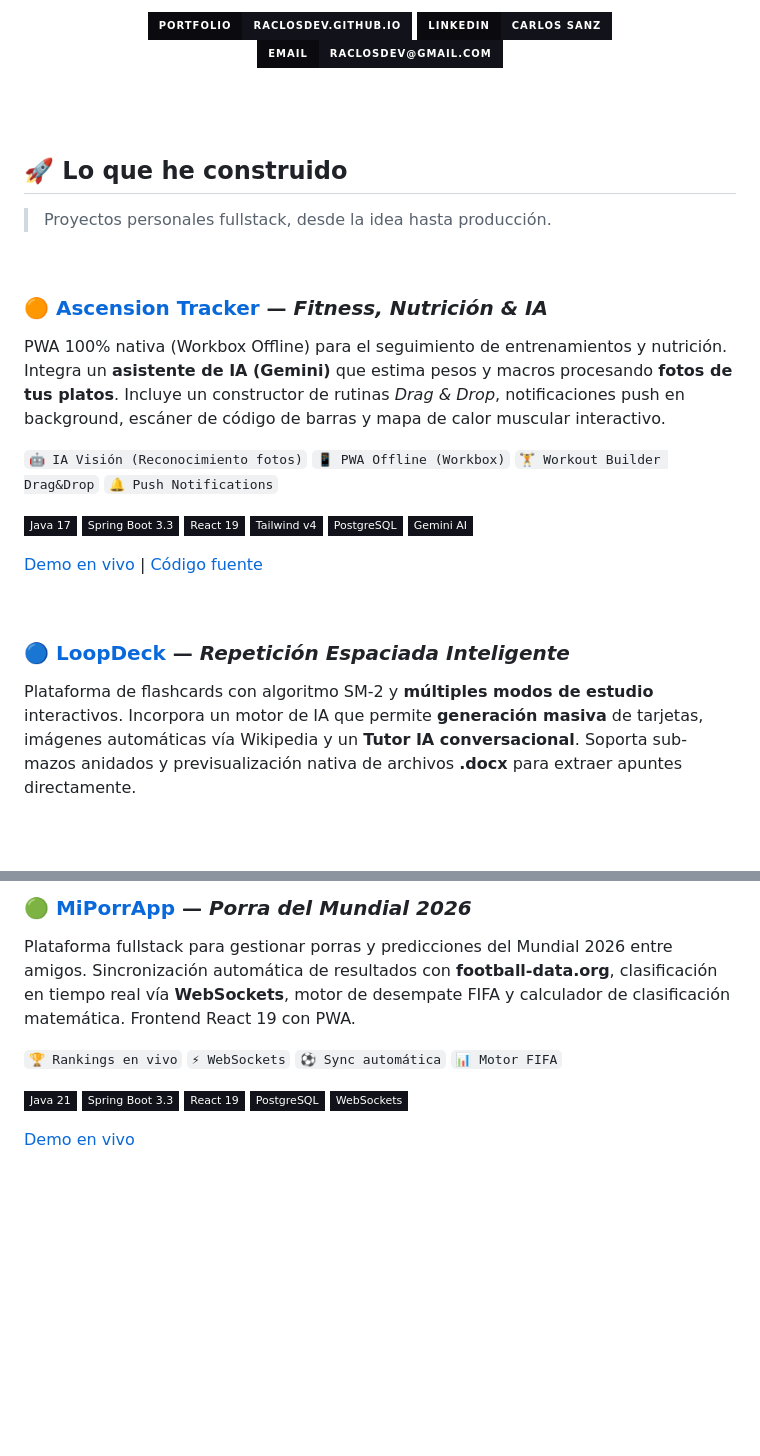
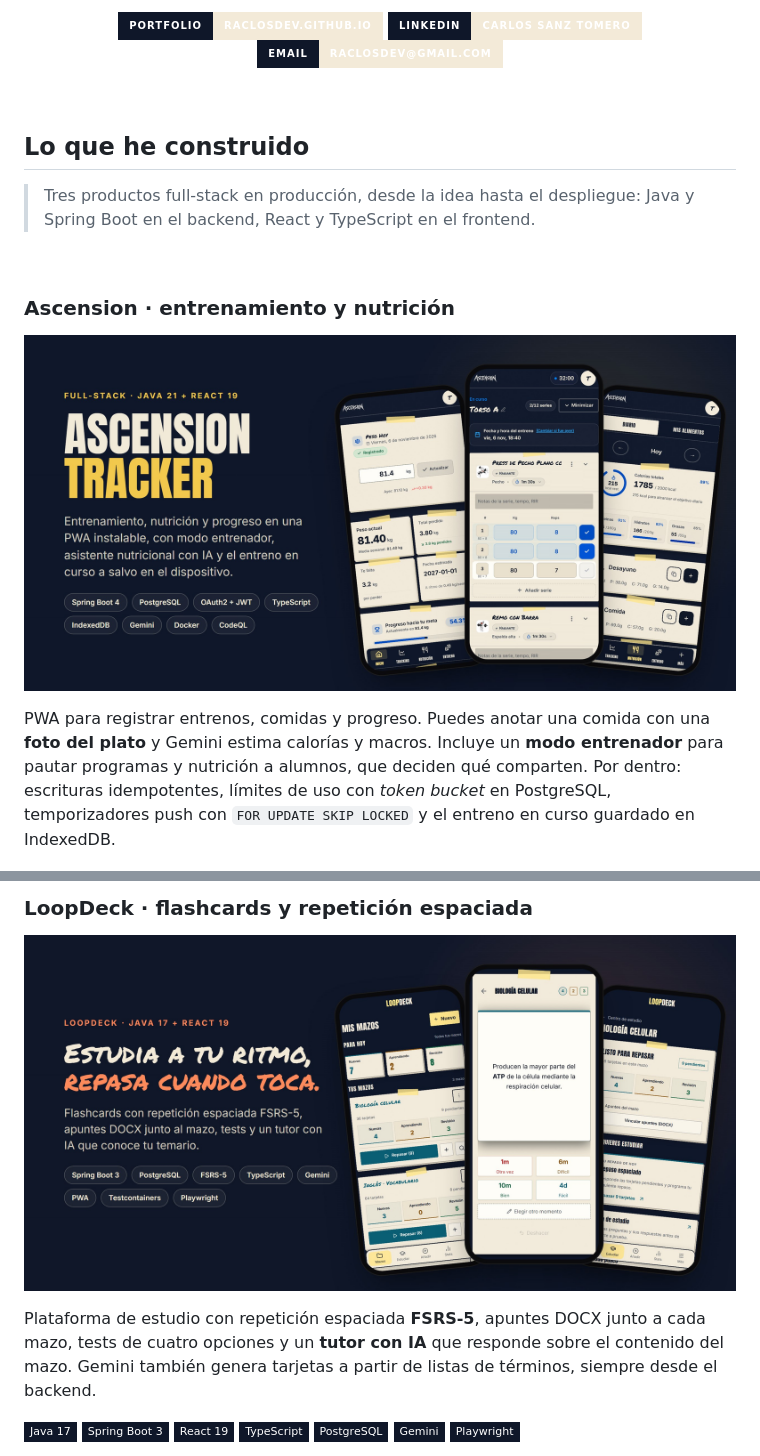
Before and after one commit to RaclosDev/RaclosDev, a Markdown page: README.md, 2 parts joined by grey strips. Rendered like a GitHub page; pictures changed too: projects/ascension.jpg (added), projects/loopdeck.jpg (added); badges without logos; blank space fills up the shorter version.

Commit message:
content: perfil con la estética del portfolio y portadas de los tres proyectos (#1)

```diff
--- a/README.md
+++ b/README.md
@@ -3,42 +3,23 @@
 
   <br><br>
 
-  [![Portfolio](https://img.shields.io/badge/raclosdev.github.io-12121a?style=for-the-badge&logo=googlechrome&logoColor=6366f1&label=Portfolio&labelColor=0a0a0f)](https://raclosdev.github.io)
-  [![LinkedIn](https://img.shields.io/badge/Carlos_Sanz-12121a?style=for-the-badge&logo=linkedin&logoColor=06b6d4&label=LinkedIn&labelColor=0a0a0f)](https://www.linkedin.com/in/carlos-sanz-tomero/)
-  [![Email](https://img.shields.io/badge/raclosdev@gmail.com-12121a?style=for-the-badge&logo=gmail&logoColor=f97316&label=Email&labelColor=0a0a0f)](mailto:raclosdev@gmail.com)
+  [![Portfolio](https://img.shields.io/badge/Portfolio-raclosdev.github.io-f3ead8?style=for-the-badge&logo=googlechrome&logoColor=0f1729&labelColor=0f1729)](https://raclosdev.github.io)
+  [![LinkedIn](https://img.shields.io/badge/LinkedIn-Carlos_Sanz_Tomero-f3ead8?style=for-the-badge&logo=linkedin&logoColor=0A66C2&labelColor=0f1729)](https://www.linkedin.com/in/carlos-sanz-tomero/)
+  [![Email](https://img.shields.io/badge/Email-raclosdev@gmail.com-f3ead8?style=for-the-badge&logo=gmail&logoColor=EA4335&labelColor=0f1729)](mailto:raclosdev@gmail.com)
 </div>
-
-<br><br>
-
-## 🚀 Lo que he construido
-> Proyectos personales fullstack, desde la idea hasta producción.
 
 <br>
 
-### 🟠 [Ascension Tracker](https://ascension.raclos.es) — *Fitness, Nutrición & IA*
-PWA 100% nativa (Workbox Offline) para el seguimiento de entrenamientos y nutrición. Integra un **asistente de IA (Gemini)** que estima pesos y macros procesando **fotos de tus platos**. Incluye un constructor de rutinas *Drag & Drop*, notificaciones push en background, escáner de código de barras y mapa de calor muscular interactivo.
+## Lo que he construido
 
-<p>
-  <code>🤖 IA Visión (Reconocimiento fotos)</code>
-  <code>📱 PWA Offline (Workbox)</code>
-  <code>🏋️ Workout Builder Drag&Drop</code>
-  <code>🔔 Push Notifications</code>
-</p>
-<p>
-  <img src="https://img.shields.io/badge/Java_17-12121a?style=flat-square&logo=openjdk&logoColor=ED8B00" />
-  <img src="https://img.shields.io/badge/Spring_Boot_3.3-12121a?style=flat-square&logo=spring&logoColor=6DB33F" />
-  <img src="https://img.shields.io/badge/React_19-12121a?style=flat-square&logo=react&logoColor=61DAFB" />
-  <img src="https://img.shields.io/badge/Tailwind_v4-12121a?style=flat-square&logo=tailwindcss&logoColor=06B6D4" />
-  <img src="https://img.shields.io/badge/PostgreSQL-12121a?style=flat-square&logo=postgresql&logoColor=4169E1" />
-  <img src="https://img.shields.io/badge/Gemini_AI-12121a?style=flat-square&logo=google&logoColor=8E75B2" />
-</p>
-<p>
-  <a href="https://ascension.raclos.es">Demo en vivo</a> | <a href="https://github.com/RaclosDev/ascension-tracker">Código fuente</a>
-</p>
+> Tres productos full-stack en producción, desde la idea hasta el despliegue: Java y Spring Boot en el backend, React y TypeScript en el frontend.
 
 <br>
 
-### 🔵 [LoopDeck](https://loopdeck.raclos.es) — *Repetición Espaciada Inteligente*
-Plataforma de flashcards con algoritmo SM-2 y **múltiples modos de estudio** interactivos. Incorpora un motor de IA que permite **generación masiva** de tarjetas, imágenes automáticas vía Wikipedia y un **Tutor IA conversacional**. Soporta sub-mazos anidados y previsualización nativa de archivos **.docx** para extraer apuntes directamente.
+### Ascension · entrenamiento y nutrición
+
+<a href="https://github.com/RaclosDev/ascension-tracker"><img src="projects/ascension.jpg" alt="Ascension: capturas móviles del inicio, un entreno en curso y el diario de nutrición" width="100%" /></a>
+
+PWA para registrar entrenos, comidas y progreso. Puedes anotar una comida con una **foto del plato** y Gemini estima calorías y macros. Incluye un **modo entrenador** para pautar programas y nutrición a alumnos, que deciden qué comparten. Por dentro: escrituras idempotentes, límites de uso con *token bucket* en PostgreSQL, temporizadores push con `FOR UPDATE SKIP LOCKED` y el entreno en curso guardado en IndexedDB.
 
 <p>
@@ -61,23 +36,19 @@ Plataforma de flashcards con algoritmo SM-2 y **múltiples modos de estudio** in
 
 <br>
 
-### 🟢 [MiPorrApp](https://porra.raclos.es) — *Porra del Mundial 2026*
-Plataforma fullstack para gestionar porras y predicciones del Mundial 2026 entre amigos. Sincronización automática de resultados con **football-data.org**, clasificación en tiempo real vía **WebSockets**, motor de desempate FIFA y calculador de clasificación matemática. Frontend React 19 con PWA.
+### LoopDeck · flashcards y repetición espaciada
+
+<a href="https://github.com/RaclosDev/loopdeck"><img src="projects/loopdeck.jpg" alt="LoopDeck: capturas móviles de los mazos, un repaso y el centro de estudio" width="100%" /></a>
+
+Plataforma de estudio con repetición espaciada **FSRS-5**, apuntes DOCX junto a cada mazo, tests de cuatro opciones y un **tutor con IA** que responde sobre el contenido del mazo. Gemini también genera tarjetas a partir de listas de términos, siempre desde el backend.
 
 <p>
-  <code>🏆 Rankings en vivo</code>
-  <code>⚡ WebSockets</code>
-  <code>⚽ Sync automática</code>
-  <code>📊 Motor FIFA</code>
-</p>
-<p>
-  <img src="https://img.shields.io/badge/Java_21-12121a?style=flat-square&logo=openjdk&logoColor=ED8B00" />
-  <img src="https://img.shields.io/badge/Spring_Boot_3.3-12121a?style=flat-square&logo=spring&logoColor=6DB33F" />
-  <img src="https://img.shields.io/badge/React_19-12121a?style=flat-square&logo=react&logoColor=61DAFB" />
-  <img src="https://img.shields.io/badge/PostgreSQL-12121a?style=flat-square&logo=postgresql&logoColor=4169E1" />
-  <img src="https://img.shields.io/badge/WebSockets-12121a?style=flat-square&logoColor=4ade80" />
-</p>
-<p>
-  <a href="https://porra.raclos.es">Demo en vivo</a>
+  <img src="https://img.shields.io/badge/Java_17-0f1729?style=flat-square&logo=openjdk&logoColor=ED8B00" />
+  <img src="https://img.shields.io/badge/Spring_Boot_3-0f1729?style=flat-square&logo=springboot&logoColor=6DB33F" />
+  <img src="https://img.shields.io/badge/React_19-0f1729?style=flat-square&logo=react&logoColor=61DAFB" />
+  <img src="https://img.shields.io/badge/TypeScript-0f1729?style=flat-square&logo=typescript&logoColor=3178C6" />
+  <img src="https://img.shields.io/badge/PostgreSQL-0f1729?style=flat-square&logo=postgresql&logoColor=4169E1" />
+  <img src="https://img.shields.io/badge/Gemini-0f1729?style=flat-square&logo=googlegemini&logoColor=8E75B2" />
+  <img src="https://img.shields.io/badge/Playwright-0f1729?style=flat-square&logo=playwright&logoColor=2EAD33" />
 </p>
 
```
Also changed, not shown: other parts of README.md (+37 -21 lines), banner.jpg (added), projects/porrapp.jpg (added), 1 other file.
